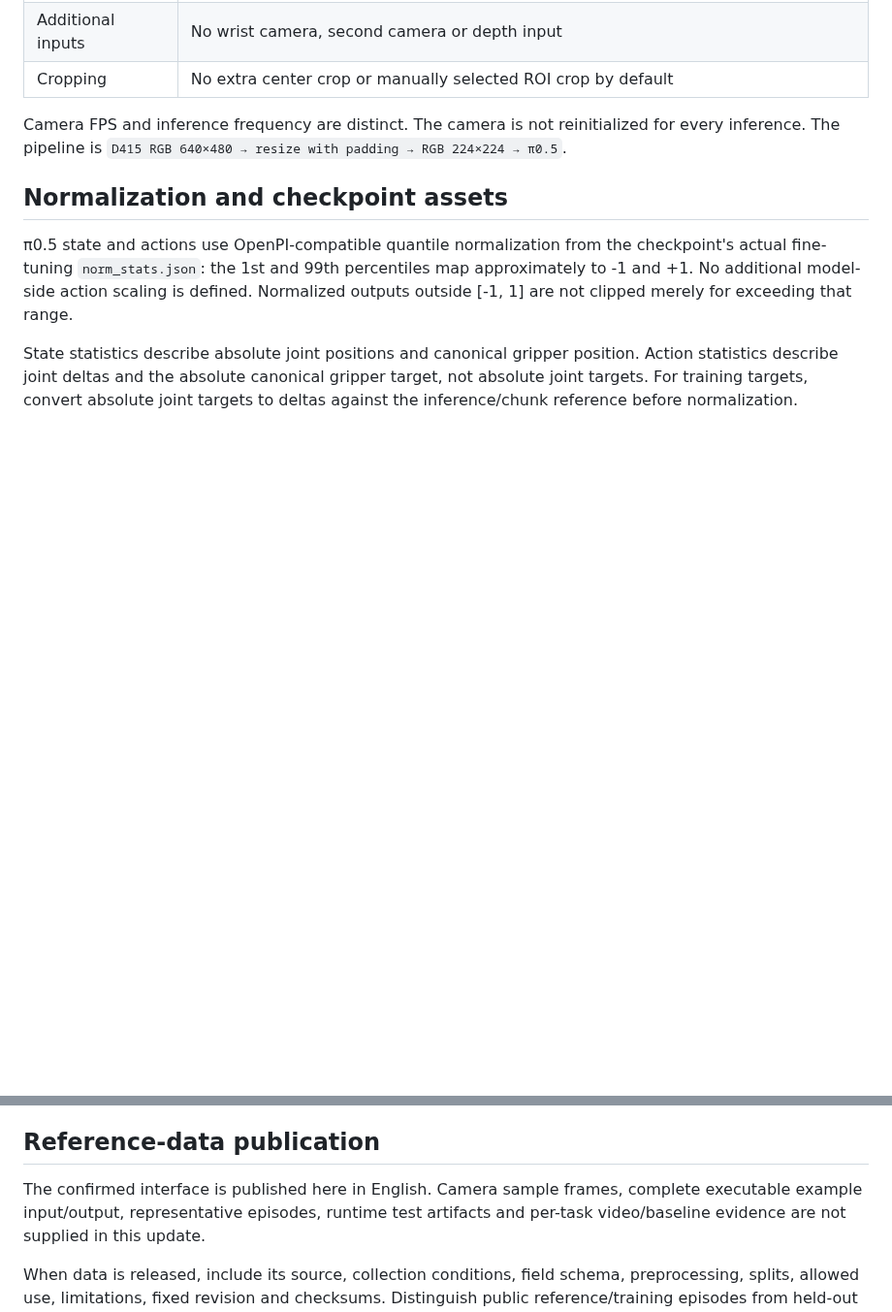
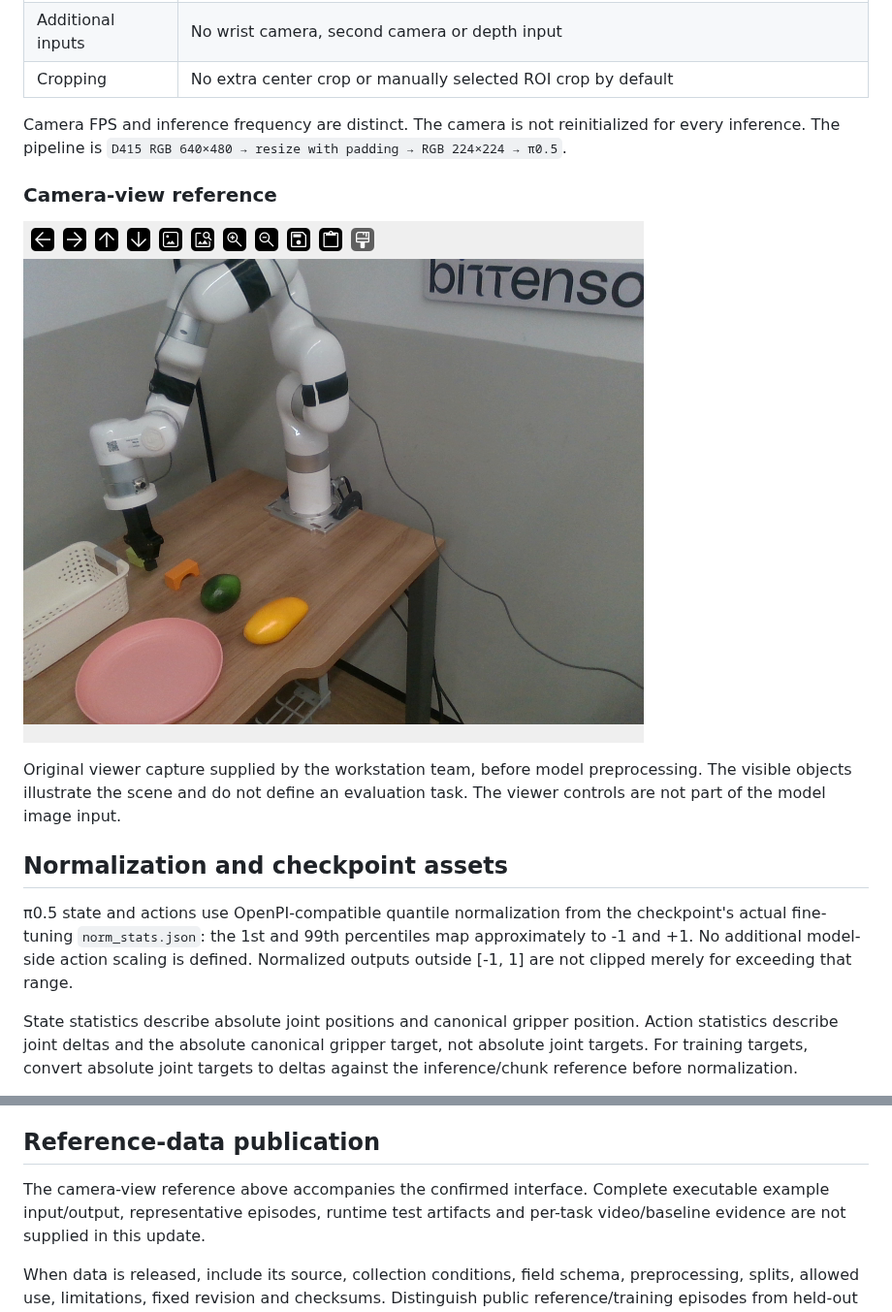
Before and after one commit to openroboto-ai/openroboto-cli, a Markdown page: docs/WORKSTATION_DATA.md, 2 parts joined by grey strips. Shown at 97% size. Rendered like a GitHub page; pictures changed too: docs/images/real-track/workstation-camera-view.png (added); blank space fills up the shorter version.

Commit message:
docs: add workstation camera-view reference photo

```diff
--- a/docs/WORKSTATION_DATA.md
+++ b/docs/WORKSTATION_DATA.md
@@ -79,6 +79,14 @@ Camera FPS and inference frequency are distinct. The camera is not reinitialized
 for every inference. The pipeline is
 `D415 RGB 640×480 → resize with padding → RGB 224×224 → π0.5`.
 
+### Camera-view reference
+
+![Workstation camera view showing the xArm6, gripper and tabletop work area](images/real-track/workstation-camera-view.png)
+
+Original viewer capture supplied by the workstation team, before model
+preprocessing. The visible objects illustrate the scene and do not define an
+evaluation task. The viewer controls are not part of the model image input.
+
 ## Normalization and checkpoint assets
 
 π0.5 state and actions use OpenPI-compatible quantile normalization from the
@@ -155,8 +163,8 @@ runtime compatibility or admission.
 
 ## Reference-data publication
 
-The confirmed interface is published here in English. Camera sample frames,
-complete executable example input/output, representative episodes, runtime test
+The camera-view reference above accompanies the confirmed interface.
+Complete executable example input/output, representative episodes, runtime test
 artifacts and per-task video/baseline evidence are not supplied in this update.
 
 When data is released, include its source, collection conditions, field schema,
```
Also changed, not shown: docs/REAL_TRACK.md (+3 -0 lines).
